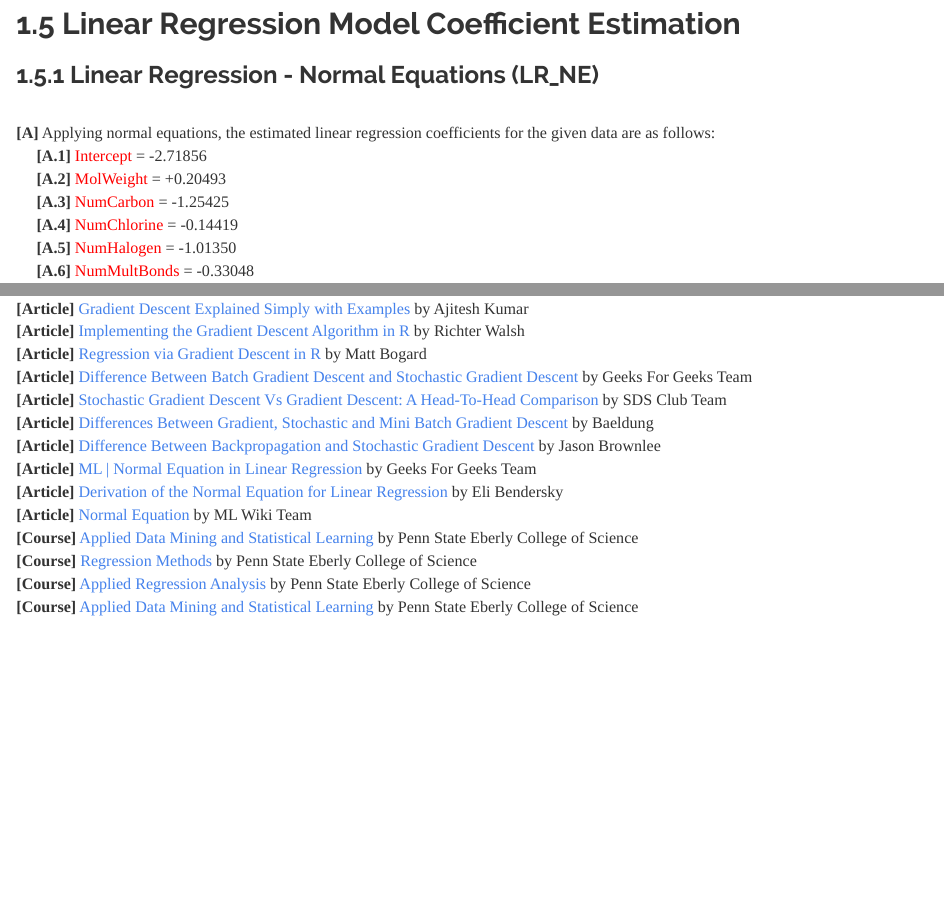
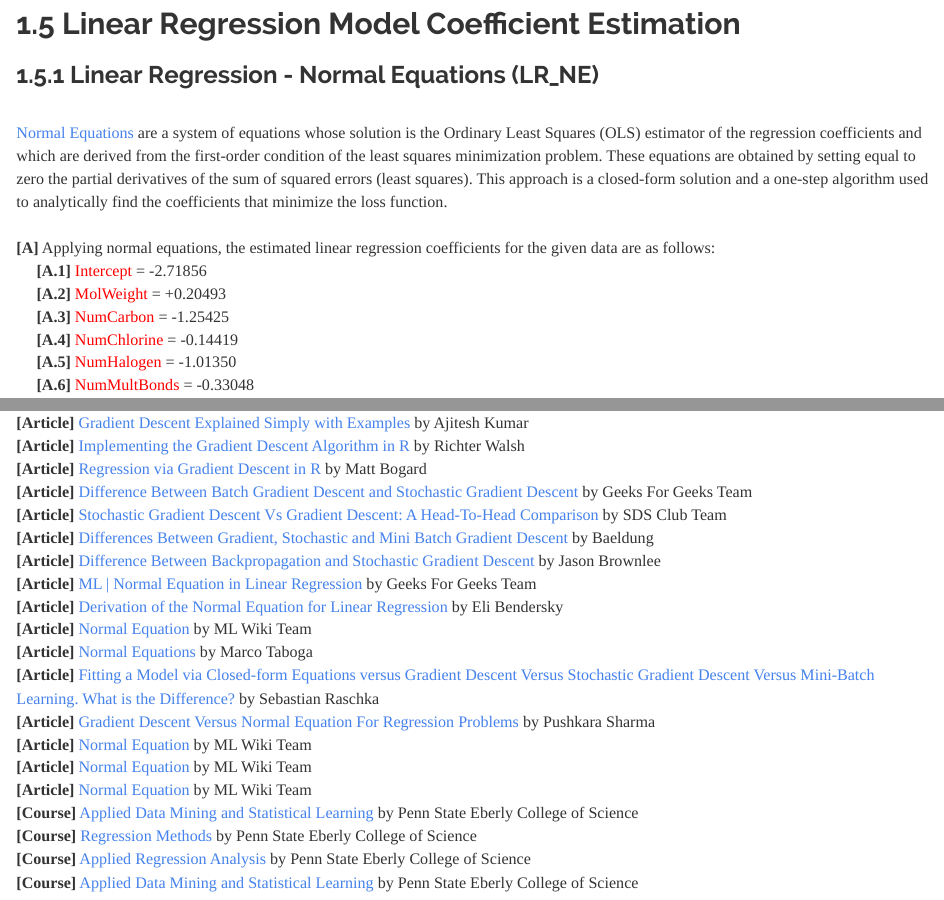
Before and after one commit to JohnPaulinePineda/Portfolio_Project_23, an R Markdown document (docs/index.Rmd): the page in a window 1100 px wide, from 3980 px down, and a second part further down, joined at a grey line. Rendered offline with R 4.5, knitr and Pandoc, with nearby package versions; some code elsewhere in the file could not run offline; a font, style sheet, LaTeX package, included part or bibliography that could not be used is replaced or left out; long lines of code are wrapped.

Commit message:
Formulated the HTML and RMD files
Formulated the HTML and RMD files

```diff
--- a/docs/index.Rmd
+++ b/docs/index.Rmd
@@ -812,6 +812,8 @@ featurePlot(x = EDA.Predictors.Numeric,
 ## 1.5 Linear Regression Model Coefficient Estimation
 
 ###  1.5.1 Linear Regression - Normal Equations (LR_NE)
+|
+| [Normal Equations](https://www.semanticscholar.org/paper/Nouvelles-m%C3%A9thodes-pour-la-d%C3%A9termination-des-des-Legendre/21c9090e226ab449ffb608ddb2cb925911a61f24) are a system of equations whose solution is the Ordinary Least Squares (OLS) estimator of the regression coefficients and which are derived from the first-order condition of the least squares minimization problem. These equations are obtained by setting equal to zero the partial derivatives of the sum of squared errors (least squares). This approach is a closed-form solution and a one-step algorithm used to analytically find the coefficients that minimize the loss function.
 |
 | **[A]** Applying normal equations, the estimated linear regression coefficients for the given data are as follows:
 |      **[A.1]** <span style="color: #FF0000">Intercept</span> = -2.71856
@@ -1649,6 +1651,12 @@ dotplot(LRCoefficientNames ~ LRCoefficients | Group,
 | **[Article]** [ML | Normal Equation in Linear Regression](https://www.geeksforgeeks.org/ml-normal-equation-in-linear-regression/) by Geeks For Geeks Team
 | **[Article]** [Derivation of the Normal Equation for Linear Regression](https://eli.thegreenplace.net/2014/derivation-of-the-normal-equation-for-linear-regression/) by Eli Bendersky
 | **[Article]** [Normal Equation](http://mlwiki.org/index.php/Normal_Equation) by ML Wiki Team
+| **[Article]** [Normal Equations](https://www.statlect.com/glossary/normal-equations#:~:text=In%20linear%20regression%20analysis%2C%20the%20normal%20equations%20are,first-order%20condition%20of%20the%20Least%20Squares%20minimization%20problem.) by Marco Taboga
+| **[Article]** [Fitting a Model via Closed-form Equations versus Gradient Descent Versus Stochastic Gradient Descent Versus Mini-Batch Learning. What is the Difference?](https://sebastianraschka.com/faq/docs/closed-form-vs-gd.html) by Sebastian Raschka
+| **[Article]** [Gradient Descent Versus Normal Equation For Regression Problems](https://pushkarasharma.github.io/2020/06/27/Gradient_vs_Normal.html) by Pushkara Sharma
+| **[Article]** [Normal Equation](http://mlwiki.org/index.php/Normal_Equation) by ML Wiki Team
+| **[Article]** [Normal Equation](http://mlwiki.org/index.php/Normal_Equation) by ML Wiki Team
+| **[Article]** [Normal Equation](http://mlwiki.org/index.php/Normal_Equation) by ML Wiki Team
 | **[Course]** [Applied Data Mining and Statistical Learning](https://online.stat.psu.edu/stat508/) by Penn State Eberly College of Science
 | **[Course]** [Regression Methods](https://online.stat.psu.edu/stat501/) by Penn State Eberly College of Science
 | **[Course]** [Applied Regression Analysis](https://online.stat.psu.edu/stat462/) by Penn State Eberly College of Science
```
Also changed, not shown: 1 other file.
